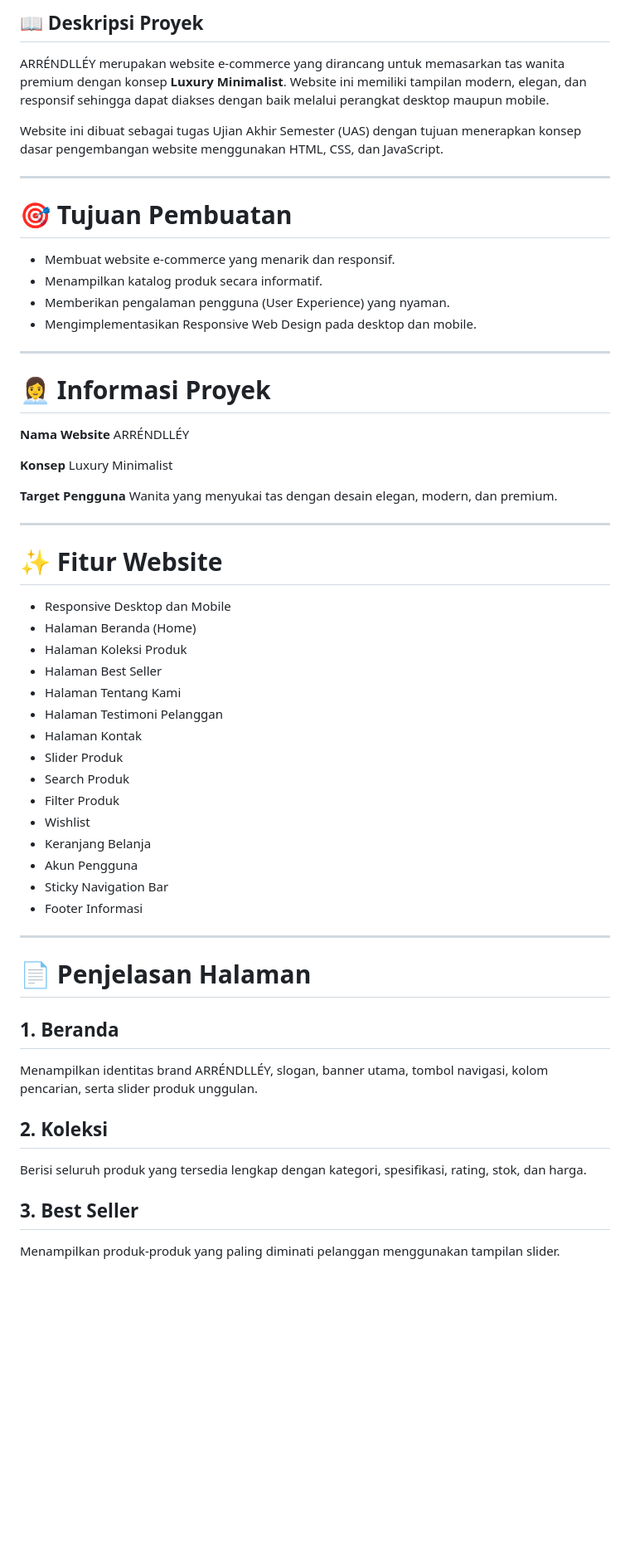
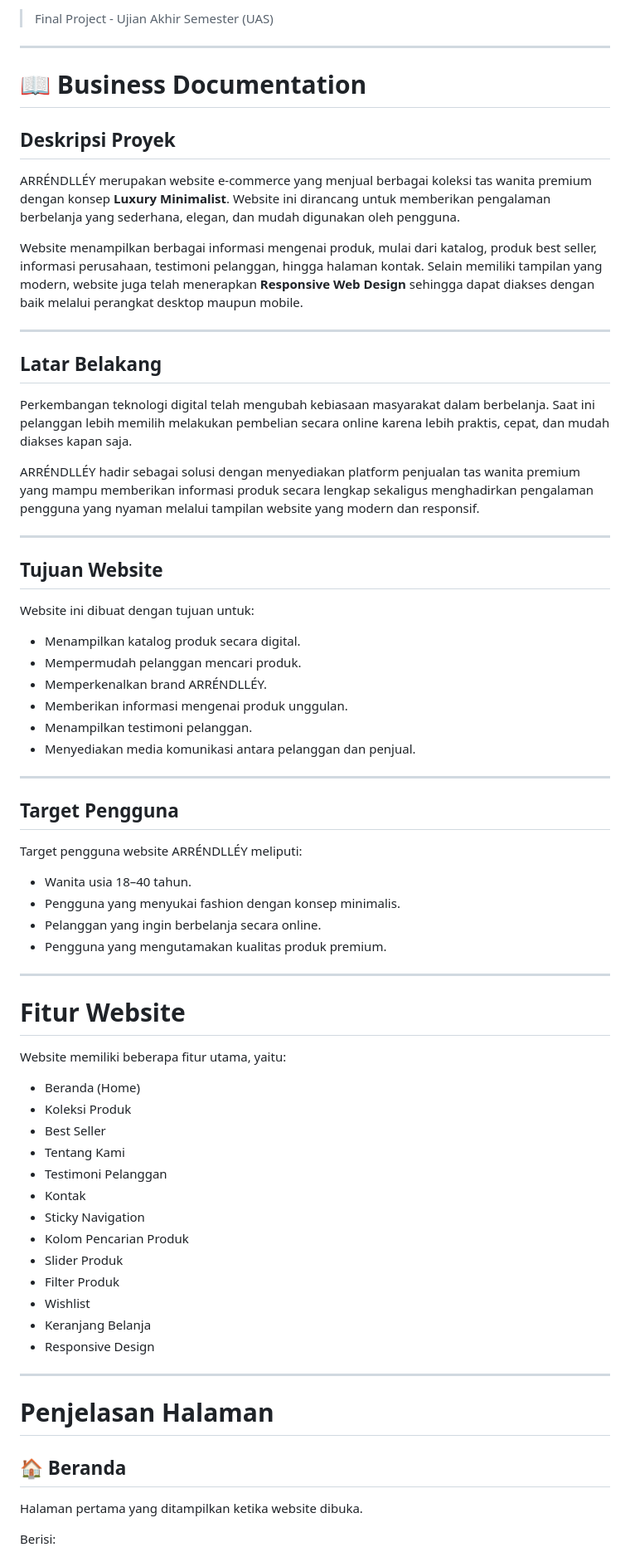
Before and after one commit to arrendlley/MAHARIN-ZAHRA_209250091_ABI3, a Markdown page: README.md, the part around one of its changes. Shown at 83% size. Drawn GitHub-style; blank space fills up the shorter version.

```diff
--- a/README.md
+++ b/README.md
@@ -3,62 +3,75 @@
 
-## 📖 Deskripsi Proyek
-
-ARRÉNDLLÉY merupakan website e-commerce yang dirancang untuk memasarkan tas wanita premium dengan konsep **Luxury Minimalist**. Website ini memiliki tampilan modern, elegan, dan responsif sehingga dapat diakses dengan baik melalui perangkat desktop maupun mobile.
-
-Website ini dibuat sebagai tugas Ujian Akhir Semester (UAS) dengan tujuan menerapkan konsep dasar pengembangan website menggunakan HTML, CSS, dan JavaScript.
+> Final Project - Ujian Akhir Semester (UAS)
 
 ---
 
-# 🎯 Tujuan Pembuatan
+# 📖 Business Documentation
 
-- Membuat website e-commerce yang menarik dan responsif.
-- Menampilkan katalog produk secara informatif.
-- Memberikan pengalaman pengguna (User Experience) yang nyaman.
-- Mengimplementasikan Responsive Web Design pada desktop dan mobile.
+## Deskripsi Proyek
+
+ARRÉNDLLÉY merupakan website e-commerce yang menjual berbagai koleksi tas wanita premium dengan konsep **Luxury Minimalist**. Website ini dirancang untuk memberikan pengalaman berbelanja yang sederhana, elegan, dan mudah digunakan oleh pengguna.
+
+Website menampilkan berbagai informasi mengenai produk, mulai dari katalog, produk best seller, informasi perusahaan, testimoni pelanggan, hingga halaman kontak. Selain memiliki tampilan yang modern, website juga telah menerapkan **Responsive Web Design** sehingga dapat diakses dengan baik melalui perangkat desktop maupun mobile.
 
 ---
 
-# 👩‍💼 Informasi Proyek
+## Latar Belakang
 
-**Nama Website**
-ARRÉNDLLÉY
+Perkembangan teknologi digital telah mengubah kebiasaan masyarakat dalam berbelanja. Saat ini pelanggan lebih memilih melakukan pembelian secara online karena lebih praktis, cepat, dan mudah diakses kapan saja.
 
-**Konsep**
-Luxury Minimalist
-
-**Target Pengguna**
-Wanita yang menyukai tas dengan desain elegan, modern, dan premium.
+ARRÉNDLLÉY hadir sebagai solusi dengan menyediakan platform penjualan tas wanita premium yang mampu memberikan informasi produk secara lengkap sekaligus menghadirkan pengalaman pengguna yang nyaman melalui tampilan website yang modern dan responsif.
 
 ---
 
-# ✨ Fitur Website
+## Tujuan Website
 
-- Responsive Desktop dan Mobile
-- Halaman Beranda (Home)
-- Halaman Koleksi Produk
-- Halaman Best Seller
-- Halaman Tentang Kami
-- Halaman Testimoni Pelanggan
-- Halaman Kontak
+Website ini dibuat dengan tujuan untuk:
+
+- Menampilkan katalog produk secara digital.
+- Mempermudah pelanggan mencari produk.
+- Memperkenalkan brand ARRÉNDLLÉY.
+- Memberikan informasi mengenai produk unggulan.
+- Menampilkan testimoni pelanggan.
+- Menyediakan media komunikasi antara pelanggan dan penjual.
+
+---
+
+## Target Pengguna
+
+Target pengguna website ARRÉNDLLÉY meliputi:
+
+- Wanita usia 18–40 tahun.
+- Pengguna yang menyukai fashion dengan konsep minimalis.
+- Pelanggan yang ingin berbelanja secara online.
+- Pengguna yang mengutamakan kualitas produk premium.
+
+---
+
+# Fitur Website
+
+Website memiliki beberapa fitur utama, yaitu:
+
+- Beranda (Home)
+- Koleksi Produk
+- Best Seller
+- Tentang Kami
+- Testimoni Pelanggan
+- Kontak
+- Sticky Navigation
+- Kolom Pencarian Produk
 - Slider Produk
-- Search Produk
 - Filter Produk
 - Wishlist
 - Keranjang Belanja
-- Akun Pengguna
-- Sticky Navigation Bar
-- Footer Informasi
+- Responsive Design
 
 ---
 
-# 📄 Penjelasan Halaman
+# Penjelasan Halaman
 
-## 1. Beranda
-Menampilkan identitas brand ARRÉNDLLÉY, slogan, banner utama, tombol navigasi, kolom pencarian, serta slider produk unggulan.
+## 🏠 Beranda
 
-## 2. Koleksi
-Berisi seluruh produk yang tersedia lengkap dengan kategori, spesifikasi, rating, stok, dan harga.
+Halaman pertama yang ditampilkan ketika website dibuka.
 
-## 3. Best Seller
-Menampilkan produk-produk yang paling diminati pelanggan menggunakan tampilan slider.
+Berisi:
 
```
Also changed, not shown: other parts of README.md (+150 -87 lines).
